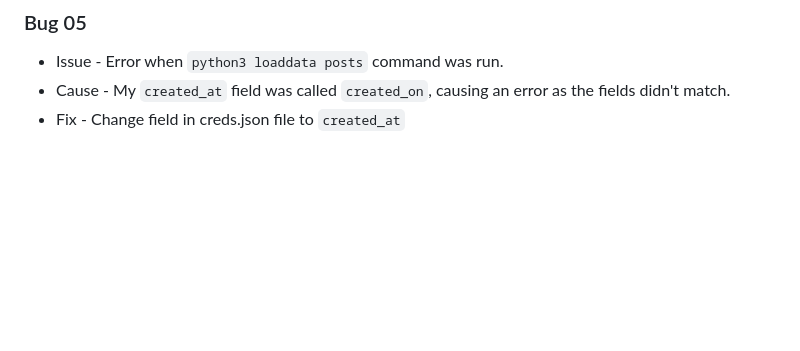
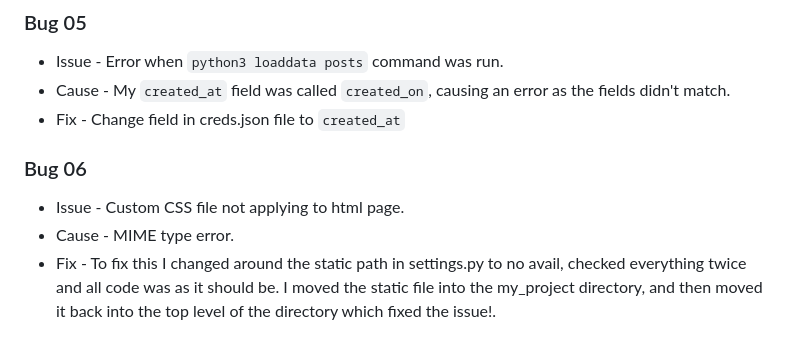
Before and after one commit to SimonMoynihan33/Level-Lounge, a Markdown page: TESTING.md, the part around the change. GitHub-like rendering; blank space fills up the shorter version.

Commit message:
Add static folder and successfully link css file to html templates

```diff
--- a/TESTING.md
+++ b/TESTING.md
@@ -38,3 +38,8 @@ This cleared the file from my repo and its history and stopped Git from tracking
 - Issue - Error when `python3 loaddata posts` command was run.
 - Cause - My `created_at` field was called `created_on`, causing an error as the fields didn't match.
 - Fix - Change field in creds.json file to `created_at`
+
+### Bug 06
+- Issue - Custom CSS file not applying to html page.
+- Cause - MIME type error.
+- Fix - To fix this I changed around the static path in settings.py to no avail, checked everything twice and all code was as it should be. I moved the static file into the my_project directory, and then moved it back into the top level of the directory which fixed the issue!.
```
Also changed, not shown: static/images/nav-logo.png (renamed from images/nav-logo.png), 2 other files.
